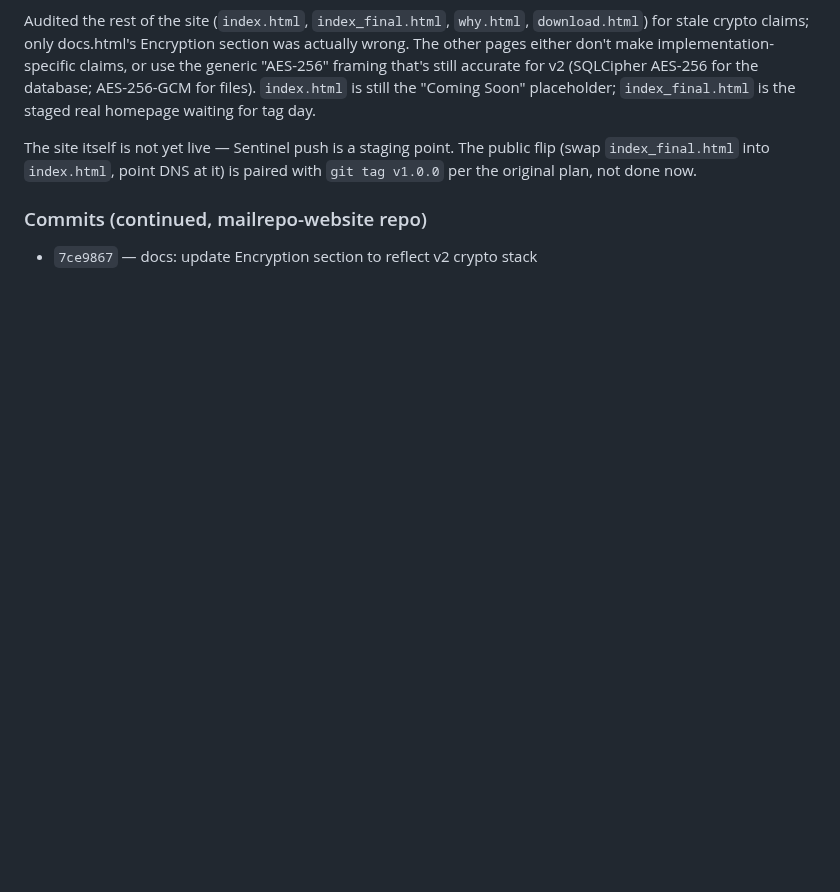
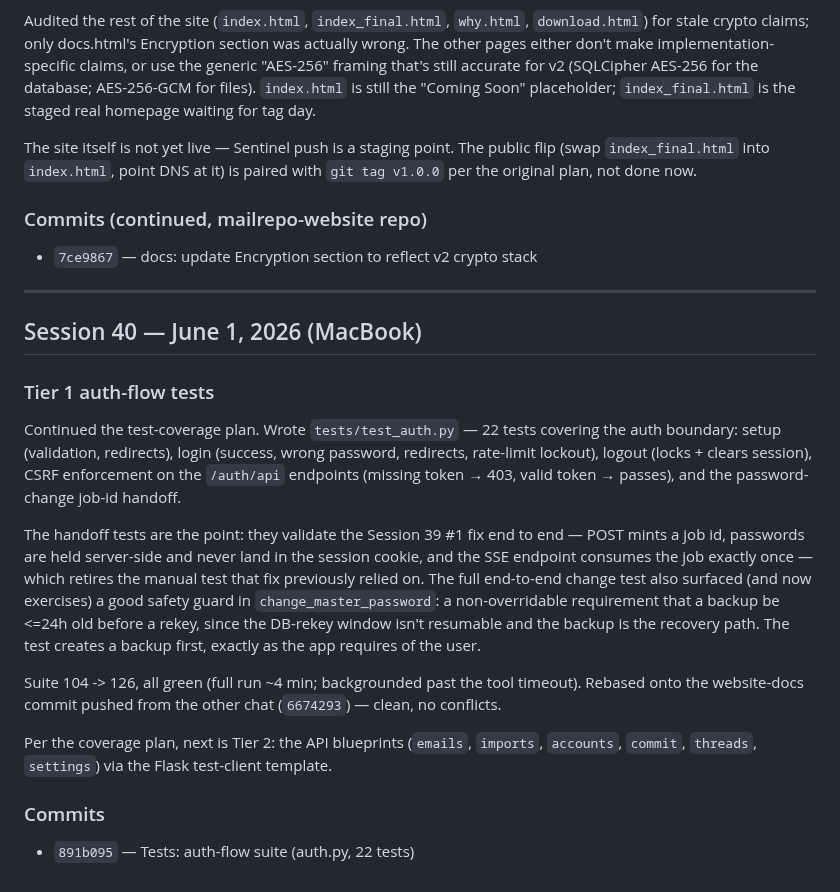
Before and after one commit to rsembera/mailrepo, a Markdown page: docs/Session_Log.md, the part around the change. GitHub-like rendering; blank space fills up the shorter version.

Commit message:
Docs: Session 40 log (auth-flow tests); test listing + changelog to 126

```diff
--- a/docs/Session_Log.md
+++ b/docs/Session_Log.md
@@ -2202,3 +2202,37 @@ now.
 
 ### Commits (continued, mailrepo-website repo)
 - `7ce9867` — docs: update Encryption section to reflect v2 crypto stack
+
+
+---
+
+## Session 40 — June 1, 2026 (MacBook)
+
+### Tier 1 auth-flow tests
+
+Continued the test-coverage plan. Wrote `tests/test_auth.py` — 22 tests
+covering the auth boundary: setup (validation, redirects), login (success,
+wrong password, redirects, rate-limit lockout), logout (locks + clears
+session), CSRF enforcement on the `/auth/api` endpoints (missing token →
+403, valid token → passes), and the password-change job-id handoff.
+
+The handoff tests are the point: they validate the Session 39 #1 fix
+end to end — POST mints a job id, passwords are held server-side and never
+land in the session cookie, and the SSE endpoint consumes the job exactly
+once — which retires the manual test that fix previously relied on. The
+full end-to-end change test also surfaced (and now exercises) a good
+safety guard in `change_master_password`: a non-overridable requirement
+that a backup be <=24h old before a rekey, since the DB-rekey window
+isn't resumable and the backup is the recovery path. The test creates a
+backup first, exactly as the app requires of the user.
+
+Suite 104 -> 126, all green (full run ~4 min; backgrounded past the tool
+timeout). Rebased onto the website-docs commit pushed from the other chat
+(`6674293`) — clean, no conflicts.
+
+Per the coverage plan, next is Tier 2: the API blueprints (`emails`,
+`imports`, `accounts`, `commit`, `threads`, `settings`) via the Flask
+test-client template.
+
+### Commits
+- `891b095` — Tests: auth-flow suite (auth.py, 22 tests)
```
Also changed, not shown: CHANGELOG.md (+5 -6 lines), docs/Navigation_Map.md (+2 -1 lines).
